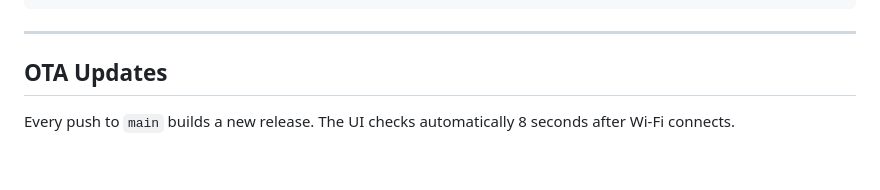
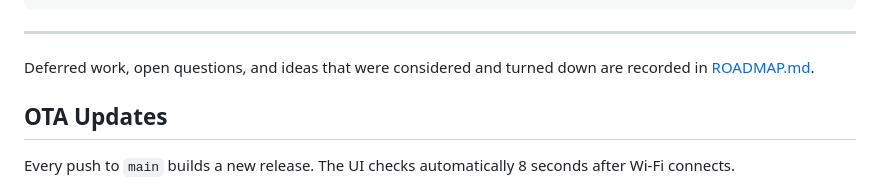
Before and after one commit to MaksimShchuplov/firelamp, a Markdown page: README.md, the part around the change. Rendered like a GitHub page; blank space fills up the shorter version.

```diff
--- a/README.md
+++ b/README.md
@@ -148,6 +148,9 @@ mqtt:
 
 ---
 
+
+Deferred work, open questions, and ideas that were considered and turned down are recorded in [ROADMAP.md](ROADMAP.md).
+
 ## OTA Updates
 
 Every push to `main` builds a new release. The UI checks automatically 8 seconds after Wi-Fi connects.
```
Also changed, not shown: CODING.md (+4 -0 lines), ROADMAP.md (added, +181 -0 lines).
